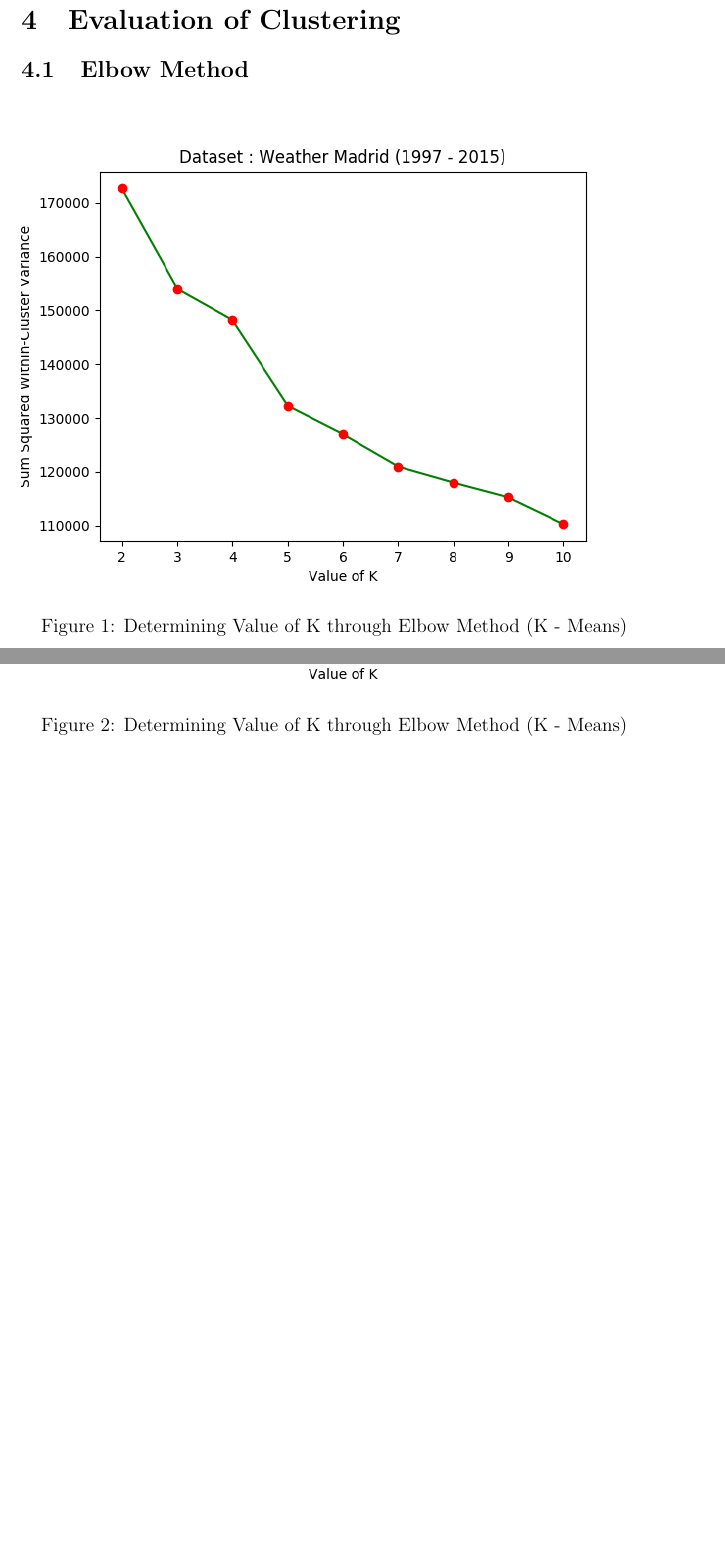
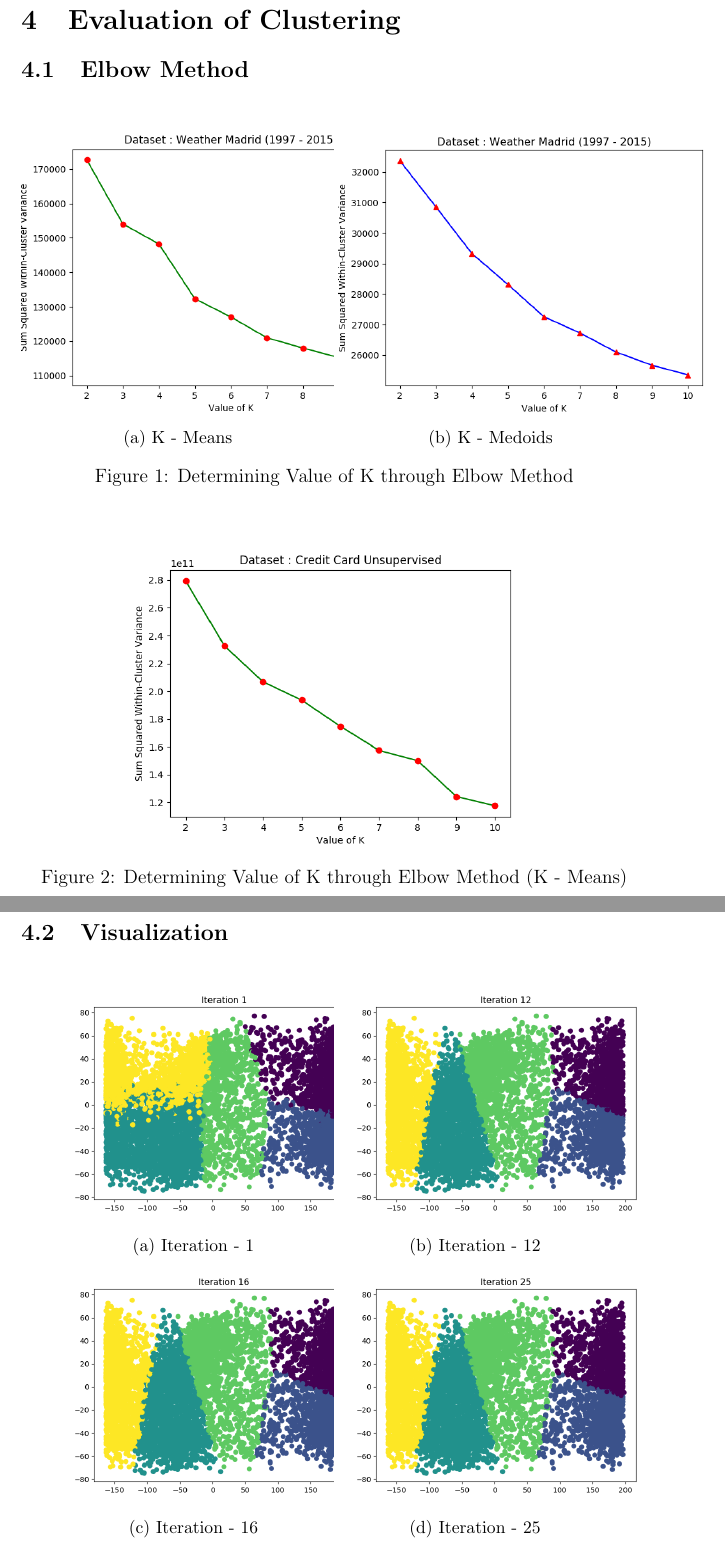
Before and after one commit to saif-mahmud/Data-Mining-Lab, a LaTeX document (Clustering/Report/ClusteringReport.tex): two parts of pages 5 and 6 of 9, joined at a grey line, cut so that both start at the same text, the shorter picture padded with empty space. Compiled offline with pdfLaTeX.

Commit message:
report update

```diff
--- a/Clustering/Report/ClusteringReport.tex
+++ b/Clustering/Report/ClusteringReport.tex
@@ -27,6 +27,7 @@
 \usepackage{multirow}
 \usepackage{longtable}
 \usepackage{multirow}
+\usepackage{subcaption}
 %\usepackage[a4paper]{geometry}
 \newcommand{\s}{\vspace{0.2cm}}
 \usepackage{float}
@@ -104,13 +105,44 @@ are tried out. This process continues until the quality of the resulting cluster
 
 \begin{figure}[H]
 	\centering
-	\includegraphics[width = \linewidth, height = 10.5cm]{Elbow_Weather.png}
-	\caption{Determining Value of K through Elbow Method (K - Means)}
-	\label{fig:elbow_weather}
+	\begin{subfigure}{0.5\linewidth}
+		\includegraphics[scale=0.55]{Elbow_Weather.png}
+		\caption{K - Means}
+		\label{fig:elbow_weather}
+	\end{subfigure}%
+	\begin{subfigure}{0.5\linewidth}
+		\includegraphics[scale=0.55]{k_medoids_elbow_weather.png}
+		\caption{K - Medoids}
+		\label{fig:elbow_w_medoid}
+	\end{subfigure}
+	\caption{Determining Value of K through Elbow Method}
 \end{figure}
 
 \begin{figure}[H]
 	\centering
-	\includegraphics[width = \linewidth, height = 10.5cm]{Elbow_CreditCard.png}
+	\includegraphics[width = 0.7\linewidth, height = 7cm]{Elbow_CreditCard.png}
 	\caption{Determining Value of K through Elbow Method (K - Means)}
 	\label{fig:elbow_credit}
+\end{figure}
+
+\subsection{Visualization}
+\begin{figure}[H]
+	\centering
+	\begin{subfigure}{0.45\linewidth}
+		\includegraphics[scale=0.45]{km/1.png}
+		\caption{Iteration - 1}
+	\end{subfigure}%
+	\begin{subfigure}{0.45\linewidth}
+	\includegraphics[scale=0.45]{km/12.png}
+	\caption{Iteration - 12}
+	\end{subfigure}%
+\hspace{5cm}
+	\begin{subfigure}{0.45\linewidth}
+	\includegraphics[scale=0.45]{km/16.png}
+	\caption{Iteration - 16}
+\end{subfigure}%
+	\begin{subfigure}{0.45\linewidth}
+	\includegraphics[scale=0.45]{km/25.png}
+	\caption{Iteration - 25}
+\end{subfigure}%
+	\caption{Visualization of K Means using PCA on Weather Madrid Dataset}
```
Also changed, not shown: Clustering/Report/k_medoids_elbow_weather.png (added), Clustering/Report/km/1.png (added), Clustering/Report/km/12.png (added), Clustering/Report/km/16.png (added), Clustering/Report/km/22.png (added), Clustering/Report/km/25.png (added), Clustering/Report/km/5.png (added), Clustering/Report/kmd/0.png (added), Clustering/Report/kmd/1.png (added), Clustering/Report/kmd/2.png (added), Clustering/Report/kmd/3.png (added), Clustering/Report/kmd/4.png (added), Clustering/Report/kmd/5.png (added), Clustering/k_medoids_elbow.png (deleted), 1 more files, 3 other files.
